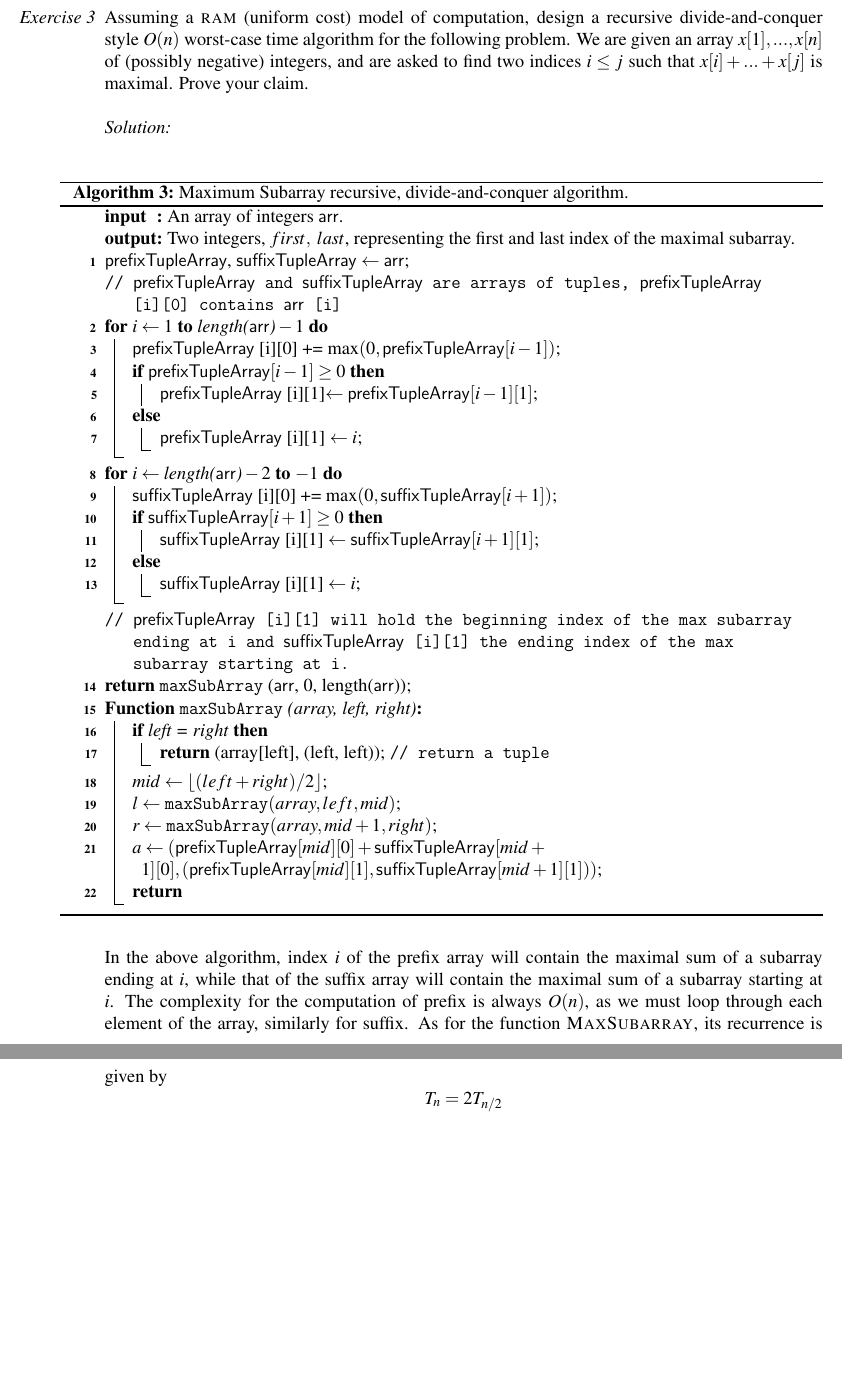
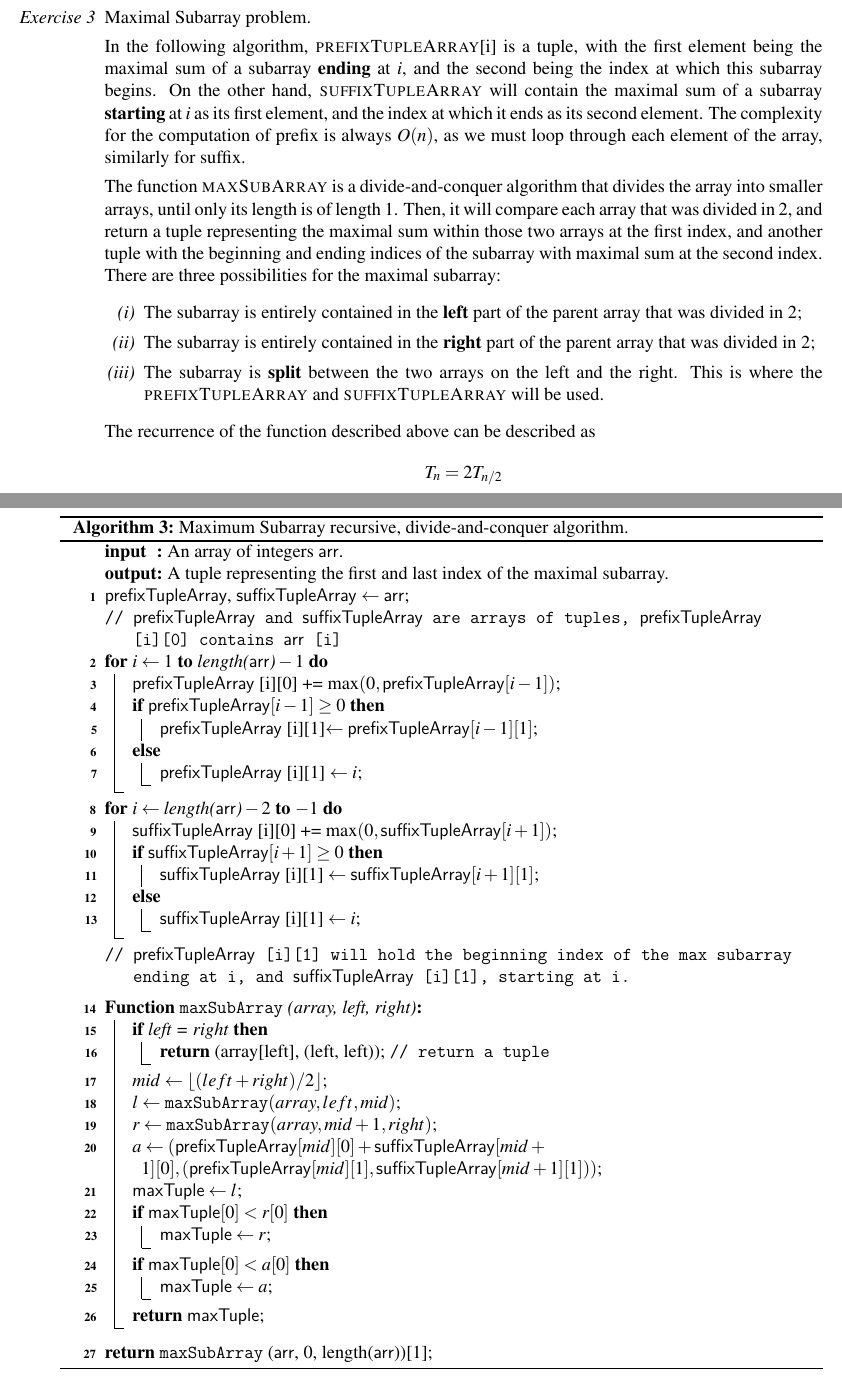
Before and after one commit to Alestaubin/McGill-COMP252-Winter2024, a LaTeX document (A1/A1-252.tex): two parts of pages 3 and 4 of 4, joined at a grey line, cut at the place of the change, the shorter picture padded with empty space. Compiled offline with pdfLaTeX.

Commit message:
third commit

```diff
--- a/A1/A1-252.tex
+++ b/A1/A1-252.tex
@@ -116,48 +116,7 @@ We now determine the above algorithm's worst case time complexity in the bit mod
 where $|\cdot |$ denotes the bit length of an integer. Now, we don't need to worry about the additions in each iteration, as they take linear time and are dwarfed by the multiplications/divisions, which take quadratic time. Hence, we conclude that the worst case time complexity in the bit model for this algorithm is
 $$T_n = O(\underbrace{\log_2 n}_{\text{\# of iterations}} \times \underbrace{(\log_2 n)^2}_{\text{multiplication}}) = O((\log n )^3) $$
 \newpage
-\item[\it Exercise 3] Assuming a \textsc{ram} (uniform cost) model of computation, design a recursive divide-and-conquer style $O(n)$ worst-case time algorithm for the following problem. We are given an array $x[1],... , x[n]$ of (possibly negative) integers, and are asked to find two indices $i \leq j$ such that $ x[i] +...+ x[j]$ is maximal. Prove your claim.
-\sol
-
-\begin{comment}
-\IncMargin{1em}
-\begin{algorithm}
-
-\caption{Maximum Subarray recursive, divide-and-conquer algorithm. }\label{algo_disjdecomp}
-\Input{An array of integers $arr$, and its length $len$.}
-\Output{Two integers, $first, \; last$, representing the first and last index of the maximal subarray.}
-  $tempSum \leftarrow arr[0]$\\
-$maxSum \leftarrow -\infty$ \\
-$j \leftarrow 0$\\
-$first \leftarrow 0$ \\
-$last \leftarrow 0$\\
-
-  \textsc{MaxSubArray}$(1)$ \\
-  \BlankLine
-
-  \Fn{\textsc{MaxSubArray}$(i)$}{
-  \eIf{$tempSum + arr[i] \geq tempSum$ }{
-  $tempSum \leftarrow tempSum + arr[i]$\\
-  }{
-  \If{$tempSum > maxSum$}{
-  $maxSum \leftarrow tempSum$\\
-  $last \leftarrow i-1$ \\
-  $first \leftarrow j$
-  }
-  $tempSum \leftarrow 0$ \\
-  $j \leftarrow i + 1$ \\
-  }
-  \If{$i<len$}{
-  \textsc{MaxSubArray}$(i+1)$
-  }
-}
-\end{algorithm}\DecMargin{1em}
-
-
-To justify that this algorithm has a worst-case time complexity $O(n)$, one only needs to observe that in any case, the array will be traversed exactly once, performing a constant number of operations at each index.
-\end{comment}
-
-
+\item[\it Exercise 3] Maximal Subarray problem.
 
 \IncMargin{1em}
 \begin{algorithm}
@@ -165,10 +124,11 @@ To justify that this algorithm has a worst-case time complexity $O(n)$, one only
 \SetKwArray{pre}{prefixTupleArray}
 \SetKwArray{suf}{suffixTupleArray}
 \SetKwArray{arr}{arr}
+  \SetKwArray{maxTuple}{maxTuple}
 \SetKwFunction{maxsubarray}{maxSubArray}
 \caption{Maximum Subarray recursive, divide-and-conquer algorithm. }\label{algo_disjdecomp}
 \Input{An array of integers \arr.}
-\Output{Two integers, $first, \; last$, representing the first and last index of the maximal subarray.}
+\Output{A tuple representing the first and last index of the maximal subarray.}
   \pre, \suf $\leftarrow \arr;$  \\
 \tcp{\pre and \suf are arrays of tuples, \pre[i][0] contains \arr[i]}
 \For{$i \leftarrow 1$ \KwTo $\text{length(\arr)}-1$}{
@@ -188,8 +148,8 @@ To justify that this algorithm has a worst-case time complexity $O(n)$, one only
             \suf[i][1] $\leftarrow i$;
             }
         }
-        \tcp{\pre[i][1] will hold the beginning index of the max subarray ending at i and \suf[i][1] the ending index of the max subarray starting at i. }
-  \Return \maxsubarray (\arr, 0, length(\arr));\\
+        \tcp{\pre[i][1] will hold the beginning index of the max subarray ending at i, and \suf[i][1], starting at i. }
+    \BlankLine
   \Fn{\maxsubarray(array, left, right)}{
   \If{left = right}{
   \Return (array[left], (left, left)); \tcp{return a tuple}
@@ -198,11 +158,34 @@ To justify that this algorithm has a worst-case time complexity $O(n)$, one only
   $ l \leftarrow \maxsubarray(array, left, mid)$;\\
   $r \leftarrow \maxsubarray(array, mid+1, right);$\\
   $ a \leftarrow (\pre[mid][0] + \suf[mid+1][0], (\pre[mid][1], \suf[mid+1][1]) ) $; \\
-  \Return
+  $\maxTuple \leftarrow l  $; \\
+  \If{$\maxTuple[0]< r[0]$}{
+   $\maxTuple \leftarrow r;$
   }
+  \If{$\maxTuple[0]< a[0]$}{
+   $\maxTuple \leftarrow a;$
+  }
+
+  \Return \maxTuple;
+  }
+\BlankLine
+  \Return \maxsubarray (\arr, 0, length(\arr))[1];\\
+
 \end{algorithm}
 \DecMargin{1em}
-In the above algorithm, index $i$ of the prefix array will contain the maximal sum of a subarray ending at $i$, while that of the suffix array will contain the maximal sum of a subarray starting at $i$. The complexity for the computation of prefix is always $O(n)$, as we must loop through each element of the array, similarly for suffix. As for the function \textsc{MaxSubarray}, its recurrence is given by
+
+
+
+In the following algorithm, \textsc{prefixTupleArray}[i] is a tuple, with the first element being the maximal sum of a subarray \textbf{ending} at $i$, and the second being the index at which this subarray begins. On the other hand, \textsc{suffixTupleArray} will contain the maximal sum of a subarray \textbf{starting} at $i$ as its first element, and the index at which it ends as its second element. The complexity for the computation of prefix is always $O(n)$, as we must loop through each element of the array, similarly for suffix.
+
+The function \textsc{maxSubArray} is a divide-and-conquer algorithm that divides the array into smaller arrays, until only its length is of length 1. Then, it will compare each array that was divided in 2, and return a tuple representing the maximal sum within those two arrays at the first index, and another tuple with the beginning and ending indices of the subarray with maximal sum at the second index. There are three possibilities for the maximal subarray:
+\begin{enumerate}
+  \item[\it (i)] The subarray is entirely contained in the \textbf{left} part of the parent array that was divided in 2;
+  \item[\it (ii)] The subarray is entirely contained in the \textbf{right} part of the parent array that was divided in 2;
+  \item[\it (iii)] The subarray is \textbf{split} between the two arrays on the left and the right. This is where the  \textsc{prefixTupleArray} and \textsc{suffixTupleArray} will be used.
+\end{enumerate}
+The recurrence of the function described above can be described as
 $$T_n = 2T_{n/2} $$
+
 \end{enumerate}
 \end{document}
```
Also changed, not shown: A1/A1-252.pdf, 5 other files.
